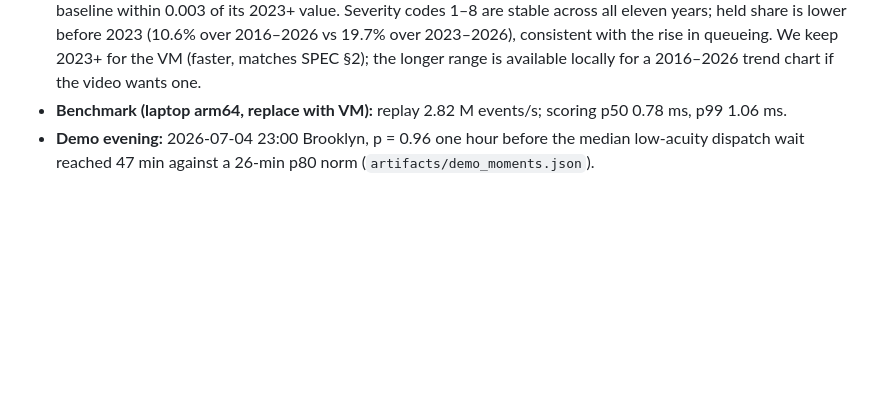
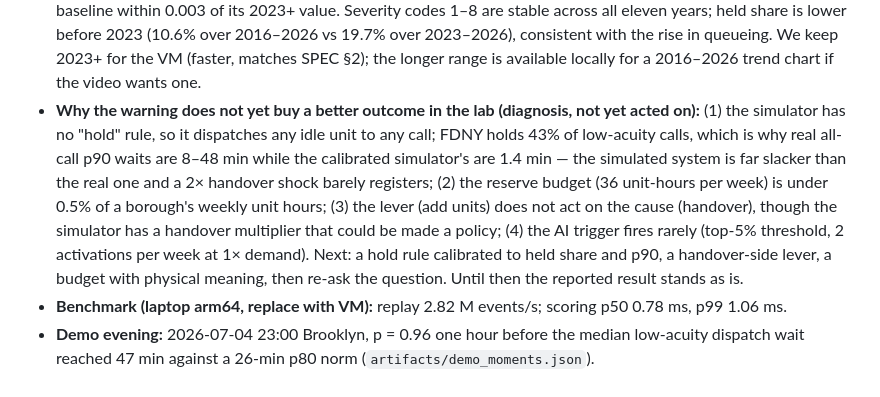
Before and after one commit to Cyriellewu/rescueflow-datathon, a Markdown page: PLAN.md, the part around the change. GitHub-like rendering; blank space fills up the shorter version.

Commit message:
PLAN: diagnosis of why prediction gain does not yet show in the policy lab
Co-Authored-By: Claude Fable 5.1 <noreply@anthropic.com>

```diff
--- a/PLAN.md
+++ b/PLAN.md
@@ -175,6 +175,16 @@ checks passed (`docs/performance_audit.md` → Findings). Test window 2026-01-01
   across all eleven years; held share is lower before 2023 (10.6% over 2016–2026 vs 19.7% over
   2023–2026), consistent with the rise in queueing. We keep 2023+ for the VM (faster, matches SPEC §2);
   the longer range is available locally for a 2016–2026 trend chart if the video wants one.
+- **Why the warning does not yet buy a better outcome in the lab (diagnosis, not yet acted on):**
+  (1) the simulator has no "hold" rule, so it dispatches any idle unit to any call; FDNY holds 43% of
+  low-acuity calls, which is why real all-call p90 waits are 8–48 min while the calibrated simulator's
+  are 1.4 min — the simulated system is far slacker than the real one and a 2× handover shock barely
+  registers; (2) the reserve budget (36 unit-hours per week) is under 0.5% of a borough's weekly unit
+  hours; (3) the lever (add units) does not act on the cause (handover), though the simulator has a
+  handover multiplier that could be made a policy; (4) the AI trigger fires rarely (top-5% threshold,
+  2 activations per week at 1× demand). Next: a hold rule calibrated to held share and p90, a
+  handover-side lever, a budget with physical meaning, then re-ask the question. Until then the
+  reported result stands as is.
 - **Benchmark (laptop arm64, replace with VM):** replay 2.82 M events/s; scoring p50 0.78 ms,
   p99 1.06 ms.
 - **Demo evening:** 2026-07-04 23:00 Brooklyn, p = 0.96 one hour before the median low-acuity
```
